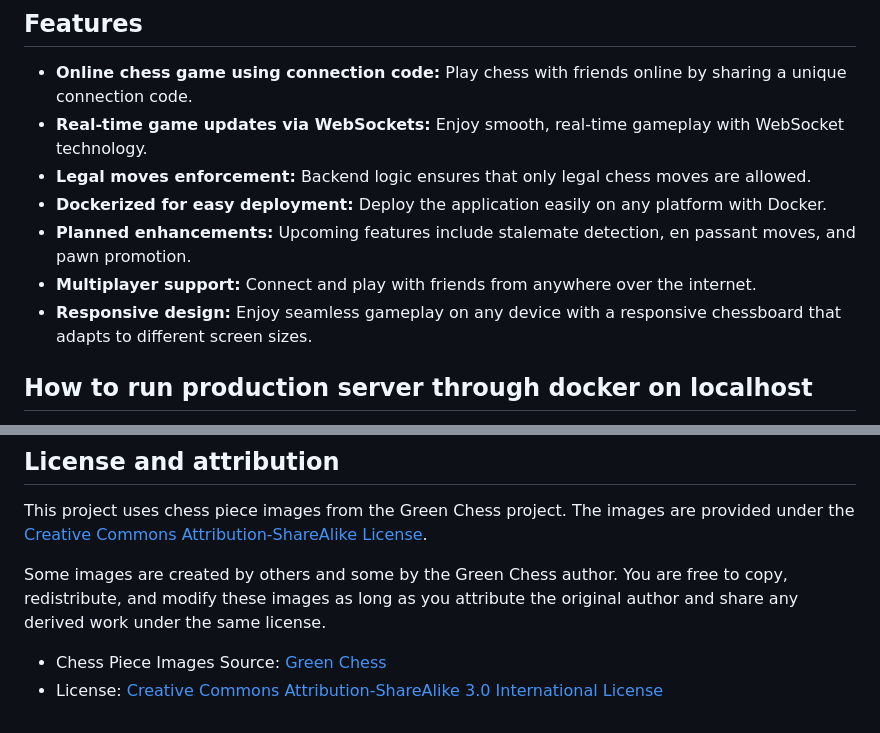
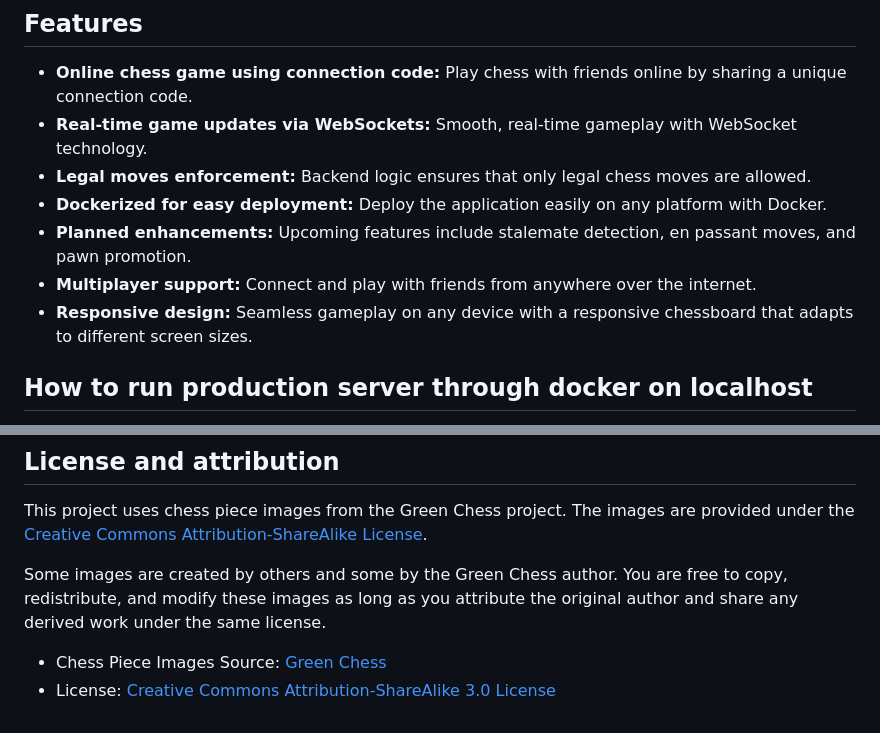
Before and after one commit to markusholter/Simple-chess-game, a Markdown page: README.md, 2 parts joined by grey strips. Rendered like a GitHub page.

Commit message:
Small change in license

```diff
--- a/README.md
+++ b/README.md
@@ -15,12 +15,12 @@ You can try the Simple Chess Game by visiting the following ip-address:
 
 ## Features
 - **Online chess game using connection code:** Play chess with friends online by sharing a unique connection code.
-- **Real-time game updates via WebSockets:** Enjoy smooth, real-time gameplay with WebSocket technology.
+- **Real-time game updates via WebSockets:** Smooth, real-time gameplay with WebSocket technology.
 - **Legal moves enforcement:** Backend logic ensures that only legal chess moves are allowed.
 - **Dockerized for easy deployment:** Deploy the application easily on any platform with Docker.
 - **Planned enhancements:** Upcoming features include stalemate detection, en passant moves, and pawn promotion.
 - **Multiplayer support:** Connect and play with friends from anywhere over the internet.
-- **Responsive design:** Enjoy seamless gameplay on any device with a responsive chessboard that adapts to different screen sizes.
+- **Responsive design:** Seamless gameplay on any device with a responsive chessboard that adapts to different screen sizes.
 
 ## How to run production server through docker on localhost
 1. Ensure docker is installed on your system
@@ -79,4 +79,4 @@ This project uses chess piece images from the Green Chess project. The images ar
 Some images are created by others and some by the Green Chess author. You are free to copy, redistribute, and modify these images as long as you attribute the original author and share any derived work under the same license.
 
 - Chess Piece Images Source: [Green Chess](https://greenchess.net/info.php?item=downloads)
-- License: [Creative Commons Attribution-ShareAlike 3.0 International License](https://creativecommons.org/licenses/by-sa/3.0/deed.en)
+- License: [Creative Commons Attribution-ShareAlike 3.0 License](https://creativecommons.org/licenses/by-sa/3.0/deed.en)
```
